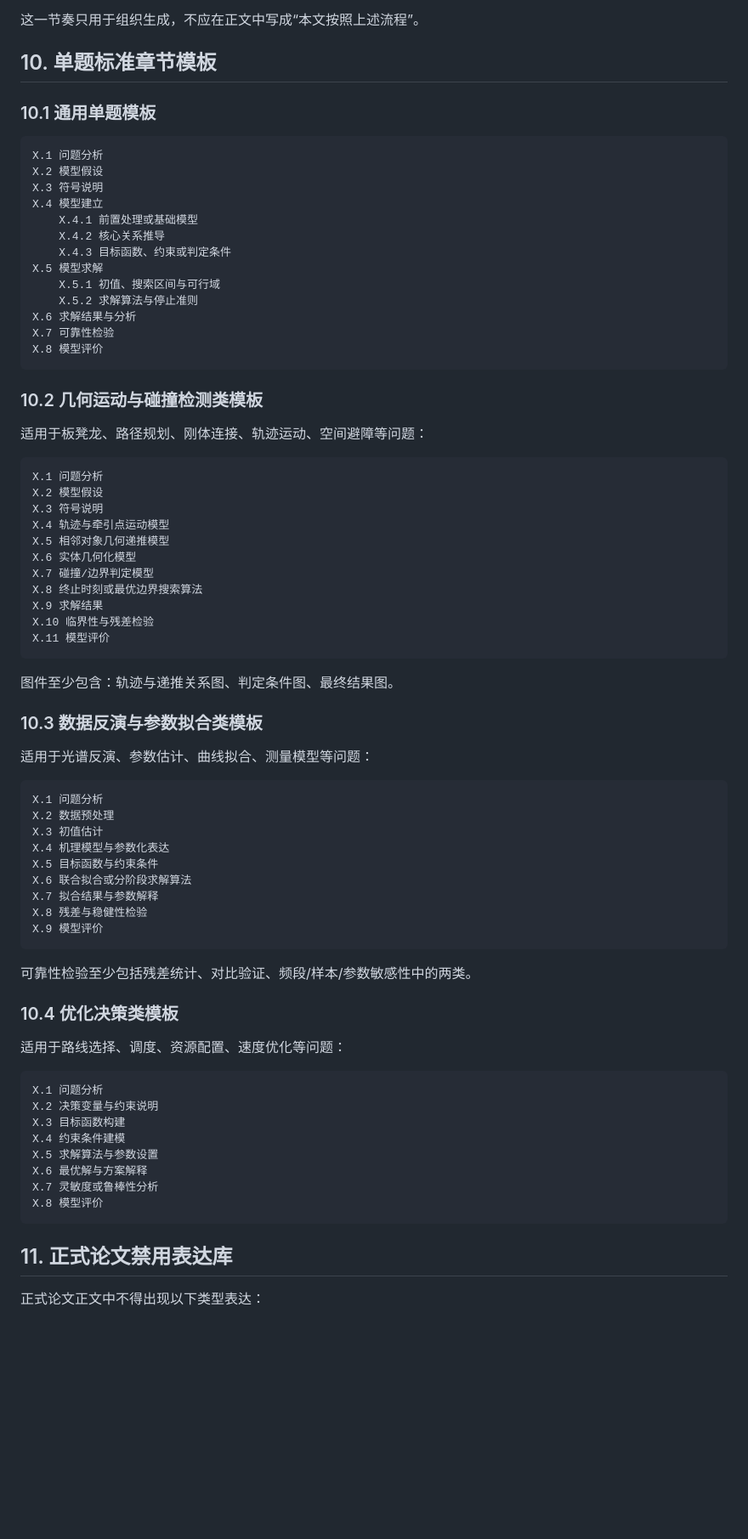
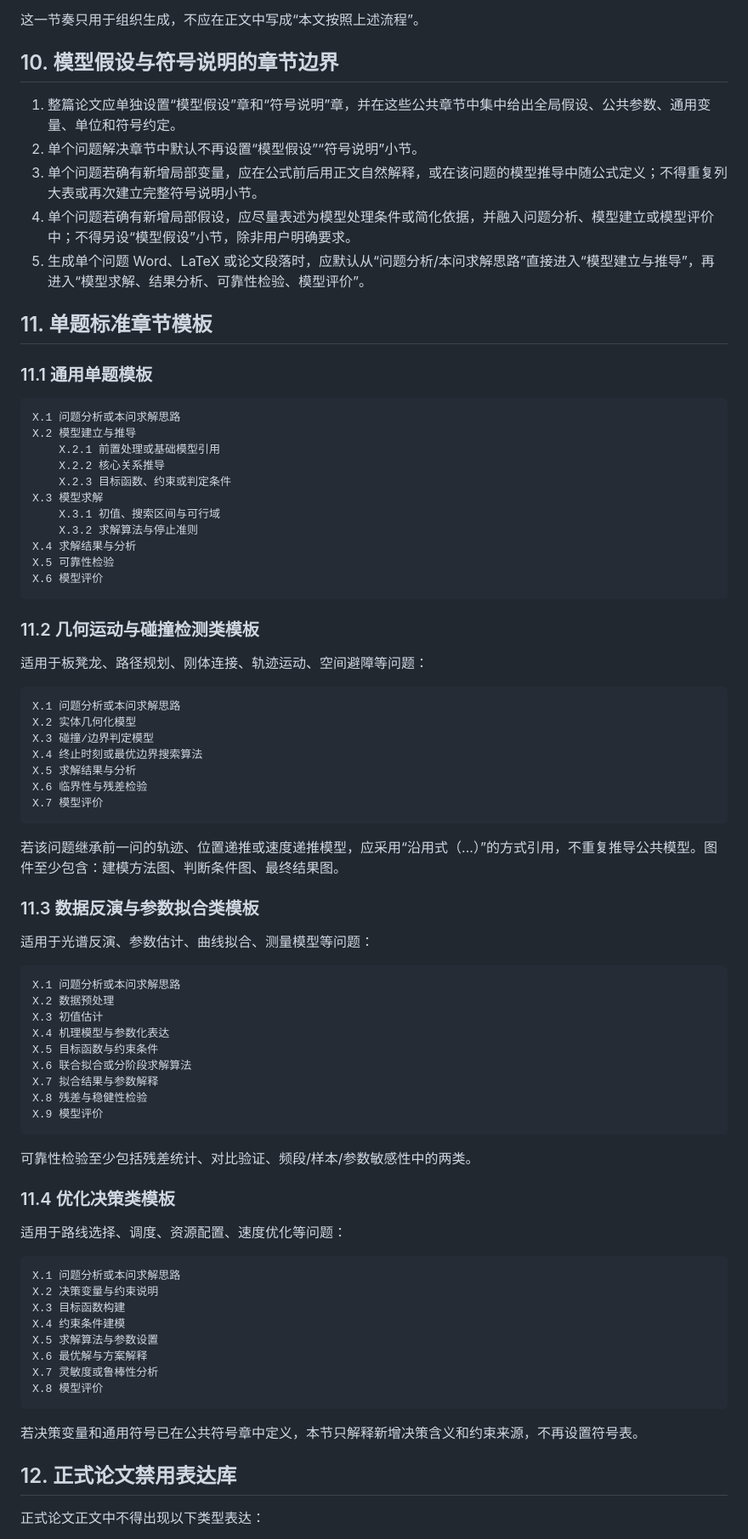
Before and after one commit to nobodykonwshim/Shumo, a Markdown page: skills/math_modeling_competition_execution_guardrails.md, the part around one of its changes. Shown at 85% size. GitHub-like rendering; blank space fills up the shorter version.

Commit message:
Separate assumptions and symbols from single problem sections

````diff
--- a/skills/math_modeling_competition_execution_guardrails.md
+++ b/skills/math_modeling_competition_execution_guardrails.md
@@ -104,52 +106,54 @@
 
 这一节奏只用于组织生成，不应在正文中写成“本文按照上述流程”。
 
-## 10. 单题标准章节模板
+## 10. 模型假设与符号说明的章节边界
 
-### 10.1 通用单题模板
+1. 整篇论文应单独设置“模型假设”章和“符号说明”章，并在这些公共章节中集中给出全局假设、公共参数、通用变量、单位和符号约定。
+2. 单个问题解决章节中默认不再设置“模型假设”“符号说明”小节。
+3. 单个问题若确有新增局部变量，应在公式前后用正文自然解释，或在该问题的模型推导中随公式定义；不得重复列大表或再次建立完整符号说明小节。
+4. 单个问题若确有新增局部假设，应尽量表述为模型处理条件或简化依据，并融入问题分析、模型建立或模型评价中；不得另设“模型假设”小节，除非用户明确要求。
+5. 生成单个问题 Word、LaTeX 或论文段落时，应默认从“问题分析/本问求解思路”直接进入“模型建立与推导”，再进入“模型求解、结果分析、可靠性检验、模型评价”。
+
+## 11. 单题标准章节模板
+
+### 11.1 通用单题模板
 
 ```text
-X.1 问题分析
-X.2 模型假设
-X.3 符号说明
-X.4 模型建立
-    X.4.1 前置处理或基础模型
-    X.4.2 核心关系推导
-    X.4.3 目标函数、约束或判定条件
-X.5 模型求解
-    X.5.1 初值、搜索区间与可行域
-    X.5.2 求解算法与停止准则
-X.6 求解结果与分析
-X.7 可靠性检验
-X.8 模型评价
+X.1 问题分析或本问求解思路
+X.2 模型建立与推导
+    X.2.1 前置处理或基础模型引用
+    X.2.2 核心关系推导
+    X.2.3 目标函数、约束或判定条件
+X.3 模型求解
+    X.3.1 初值、搜索区间与可行域
+    X.3.2 求解算法与停止准则
+X.4 求解结果与分析
+X.5 可靠性检验
+X.6 模型评价
 ```
 
-### 10.2 几何运动与碰撞检测类模板
+### 11.2 几何运动与碰撞检测类模板
 
 适用于板凳龙、路径规划、刚体连接、轨迹运动、空间避障等问题：
 
 ```text
-X.1 问题分析
-X.2 模型假设
-X.3 符号说明
-X.4 轨迹与牵引点运动模型
-X.5 相邻对象几何递推模型
-X.6 实体几何化模型
-X.7 碰撞/边界判定模型
-X.8 终止时刻或最优边界搜索算法
-X.9 求解结果
-X.10 临界性与残差检验
-X.11 模型评价
+X.1 问题分析或本问求解思路
+X.2 实体几何化模型
+X.3 碰撞/边界判定模型
+X.4 终止时刻或最优边界搜索算法
+X.5 求解结果与分析
+X.6 临界性与残差检验
+X.7 模型评价
 ```
 
-图件至少包含：轨迹与递推关系图、判定条件图、最终结果图。
+若该问题继承前一问的轨迹、位置递推或速度递推模型，应采用“沿用式（...）”的方式引用，不重复推导公共模型。图件至少包含：建模方法图、判断条件图、最终结果图。
 
-### 10.3 数据反演与参数拟合类模板
+### 11.3 数据反演与参数拟合类模板
 
 适用于光谱反演、参数估计、曲线拟合、测量模型等问题：
 
 ```text
-X.1 问题分析
+X.1 问题分析或本问求解思路
 X.2 数据预处理
 X.3 初值估计
 X.4 机理模型与参数化表达
@@ -162,12 +166,12 @@ X.9 模型评价
 
 可靠性检验至少包括残差统计、对比验证、频段/样本/参数敏感性中的两类。
 
-### 10.4 优化决策类模板
+### 11.4 优化决策类模板
 
 适用于路线选择、调度、资源配置、速度优化等问题：
 
 ```text
-X.1 问题分析
+X.1 问题分析或本问求解思路
 X.2 决策变量与约束说明
 X.3 目标函数构建
 X.4 约束条件建模
@@ -177,7 +181,9 @@ X.7 灵敏度或鲁棒性分析
 X.8 模型评价
 ```
 
-## 11. 正式论文禁用表达库
+若决策变量和通用符号已在公共符号章中定义，本节只解释新增决策含义和约束来源，不再设置符号表。
+
+## 12. 正式论文禁用表达库
 
 正式论文正文中不得出现以下类型表达：
 
````
Also changed, not shown: other parts of skills/math_modeling_competition_execution_guardrails.md (+24 -20 lines).
